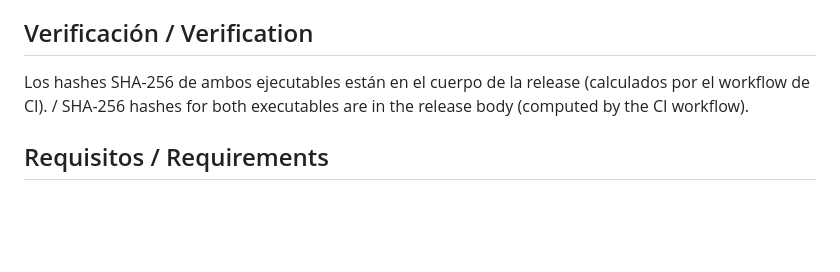
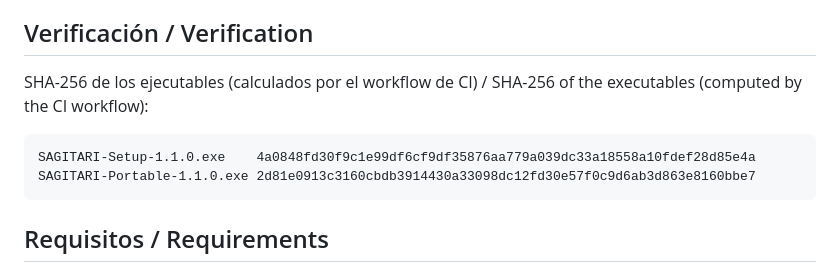
Before and after one commit to dario90vlc/sagitari, a Markdown page: RELEASE_NOTES.md, the part around the change. Drawn GitHub-style; blank space fills up the shorter version.

Commit message:
v1.1.0 release notes: real SHA-256 hashes of the published binaries

````diff
--- a/RELEASE_NOTES.md
+++ b/RELEASE_NOTES.md
@@ -71,9 +71,13 @@ automatic CI/CD.
 
 ## Verificación / Verification
 
-Los hashes SHA-256 de ambos ejecutables están en el cuerpo de la release (calculados por el
-workflow de CI). / SHA-256 hashes for both executables are in the release body (computed by
-the CI workflow).
+SHA-256 de los ejecutables (calculados por el workflow de CI) / SHA-256 of the executables
+(computed by the CI workflow):
+
+```
+SAGITARI-Setup-1.1.0.exe    4a0848fd30f9c1e99df6cf9df35876aa779a039dc33a18558a10fdef28d85e4a
+SAGITARI-Portable-1.1.0.exe 2d81e0913c3160cbdb3914430a33098dc12fd30e57f0c9d6ab3d863e8160bbe7
+```
 
 ## Requisitos / Requirements
 
````
